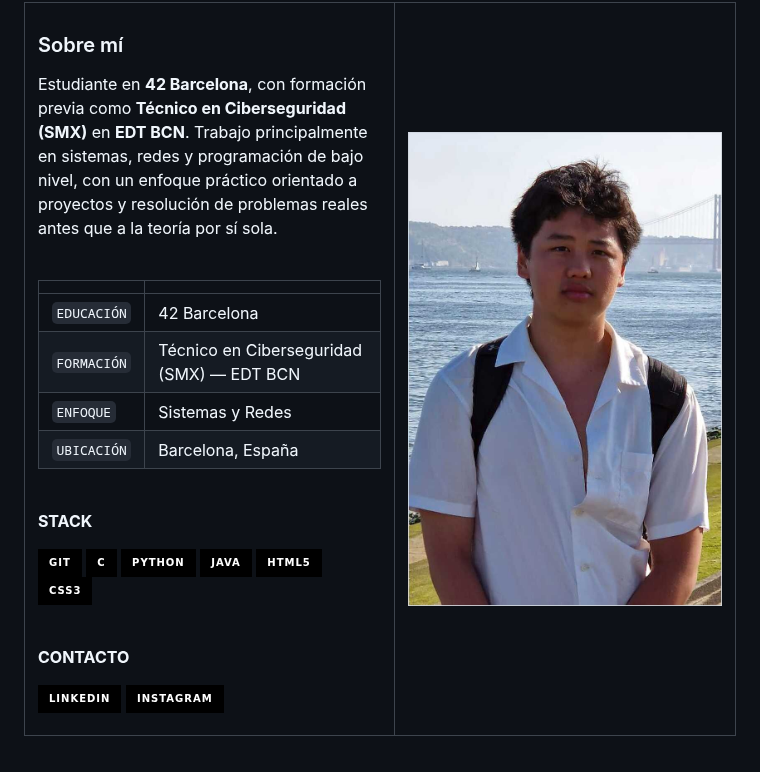
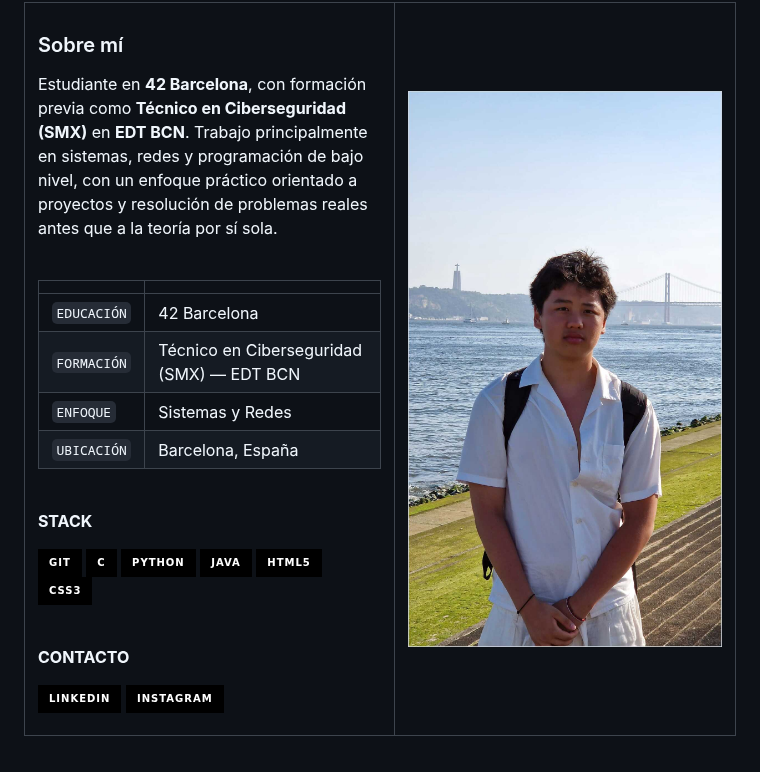
Before and after one commit to zexuguo/zexuguo, a Markdown page: README.md, the part around the change. GitHub-like rendering; pictures changed too: assets/portrait.jpg; badges without logos.

Commit message:
Use the full uncropped photo, not just the headshot
Co-Authored-By: Claude Sonnet 5 <noreply@anthropic.com>

```diff
--- a/README.md
+++ b/README.md
@@ -44,7 +44,7 @@ Estudiante en **42 Barcelona**, con formación previa como **Técnico en Ciberse
 </td>
 <td align="center" width="48%">
 
-<img src="assets/portrait.jpg" width="380" alt="Zexu Guo"/>
+<img src="assets/portrait.jpg" width="340" alt="Zexu Guo"/>
 
 </td>
 </tr>
```
